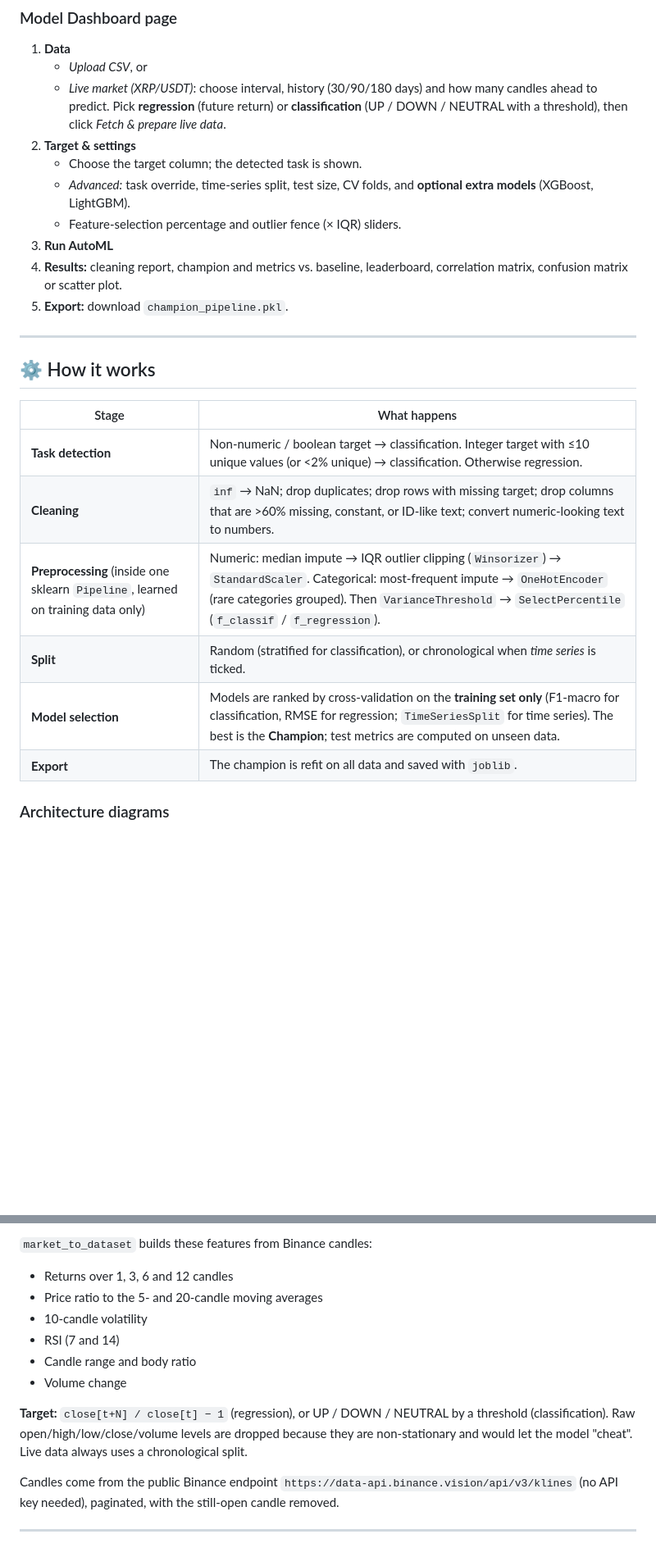
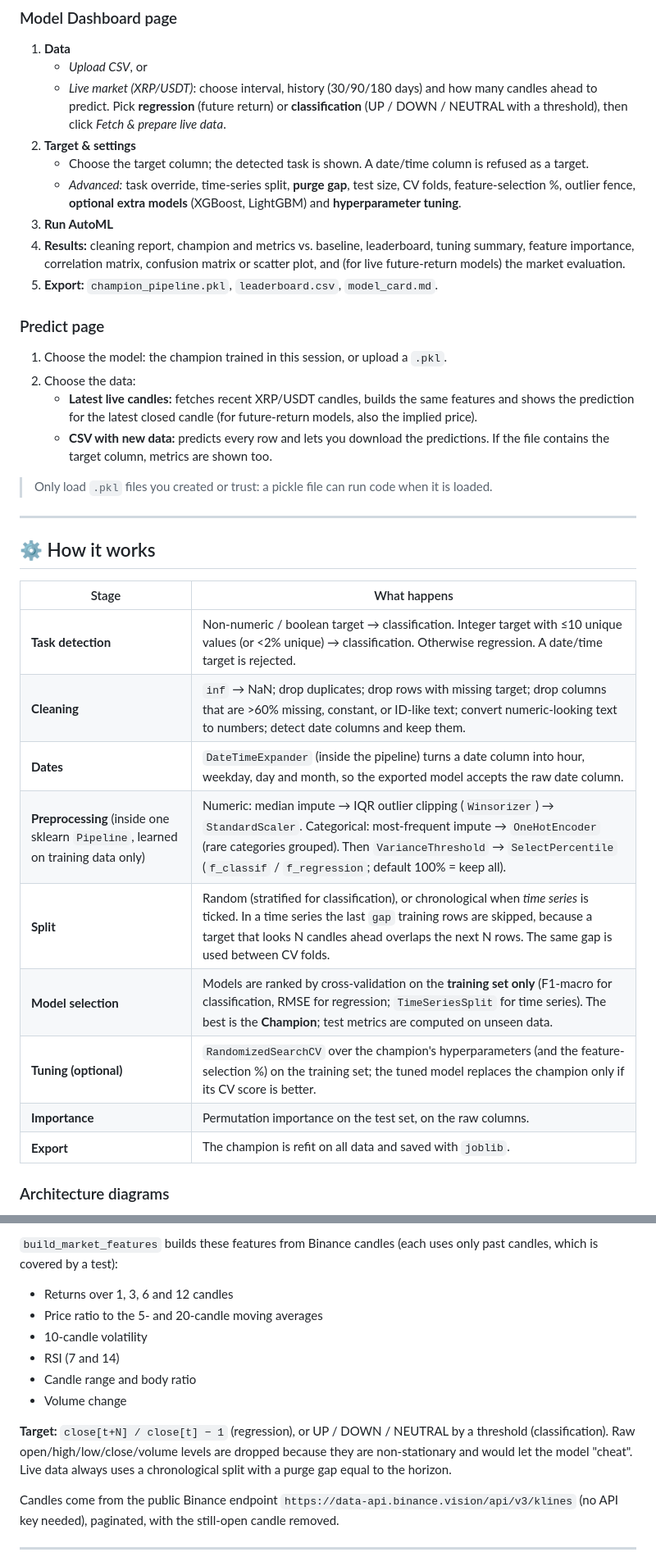
Before and after one commit to TarigYaegab/XRP-USDT-Project, a Markdown page: README.md, 2 parts joined by grey strips. Shown at 82% size. Drawn GitHub-style; blank space fills up the shorter version.

```diff
--- a/README.md
+++ b/README.md
@@ -49,12 +62,19 @@ Pick an interval (1m–1d) and number of candles to see the XRP/USDT market. Dat
    - *Upload CSV*, or
    - *Live market (XRP/USDT)*: choose interval, history (30/90/180 days) and how many candles ahead to predict. Pick **regression** (future return) or **classification** (UP / DOWN / NEUTRAL with a threshold), then click *Fetch & prepare live data*.
 2. **Target & settings**
-   - Choose the target column; the detected task is shown.
-   - *Advanced:* task override, time-series split, test size, CV folds, and **optional extra models** (XGBoost, LightGBM).
-   - Feature-selection percentage and outlier fence (× IQR) sliders.
+   - Choose the target column; the detected task is shown. A date/time column is refused as a target.
+   - *Advanced:* task override, time-series split, **purge gap**, test size, CV folds, feature-selection %, outlier fence, **optional extra models** (XGBoost, LightGBM) and **hyperparameter tuning**.
 3. **Run AutoML**
-4. **Results:** cleaning report, champion and metrics vs. baseline, leaderboard, correlation matrix, confusion matrix or scatter plot.
-5. **Export:** download `champion_pipeline.pkl`.
+4. **Results:** cleaning report, champion and metrics vs. baseline, leaderboard, tuning summary, feature importance, correlation matrix, confusion matrix or scatter plot, and (for live future-return models) the market evaluation.
+5. **Export:** `champion_pipeline.pkl`, `leaderboard.csv`, `model_card.md`.
+
+### Predict page
+1. Choose the model: the champion trained in this session, or upload a `.pkl`.
+2. Choose the data:
+   - **Latest live candles:** fetches recent XRP/USDT candles, builds the same features and shows the prediction for the latest closed candle (for future-return models, also the implied price).
+   - **CSV with new data:** predicts every row and lets you download the predictions. If the file contains the target column, metrics are shown too.
+
+> Only load `.pkl` files you created or trust: a pickle file can run code when it is loaded.
 
 ---
 
@@ -62,11 +82,14 @@ Pick an interval (1m–1d) and number of candles to see the XRP/USDT market. Dat
 
 | Stage | What happens |
 |---|---|
-| **Task detection** | Non-numeric / boolean target → classification. Integer target with ≤10 unique values (or <2% unique) → classification. Otherwise regression. |
-| **Cleaning** | `inf` → NaN; drop duplicates; drop rows with missing target; drop columns that are >60% missing, constant, or ID-like text; convert numeric-looking text to numbers. |
-| **Preprocessing** (inside one sklearn `Pipeline`, learned on training data only) | Numeric: median impute → IQR outlier clipping (`Winsorizer`) → `StandardScaler`. Categorical: most-frequent impute → `OneHotEncoder` (rare categories grouped). Then `VarianceThreshold` → `SelectPercentile` (`f_classif` / `f_regression`). |
-| **Split** | Random (stratified for classification), or chronological when *time series* is ticked. |
+| **Task detection** | Non-numeric / boolean target → classification. Integer target with ≤10 unique values (or <2% unique) → classification. Otherwise regression. A date/time target is rejected. |
+| **Cleaning** | `inf` → NaN; drop duplicates; drop rows with missing target; drop columns that are >60% missing, constant, or ID-like text; convert numeric-looking text to numbers; detect date columns and keep them. |
+| **Dates** | `DateTimeExpander` (inside the pipeline) turns a date column into hour, weekday, day and month, so the exported model accepts the raw date column. |
+| **Preprocessing** (inside one sklearn `Pipeline`, learned on training data only) | Numeric: median impute → IQR outlier clipping (`Winsorizer`) → `StandardScaler`. Categorical: most-frequent impute → `OneHotEncoder` (rare categories grouped). Then `VarianceThreshold` → `SelectPercentile` (`f_classif` / `f_regression`; default 100% = keep all). |
+| **Split** | Random (stratified for classification), or chronological when *time series* is ticked. In a time series the last `gap` training rows are skipped, because a target that looks N candles ahead overlaps the next N rows. The same gap is used between CV folds. |
 | **Model selection** | Models are ranked by cross-validation on the **training set only** (F1-macro for classification, RMSE for regression; `TimeSeriesSplit` for time series). The best is the **Champion**; test metrics are computed on unseen data. |
+| **Tuning (optional)** | `RandomizedSearchCV` over the champion's hyperparameters (and the feature-selection %) on the training set; the tuned model replaces the champion only if its CV score is better. |
+| **Importance** | Permutation importance on the test set, on the raw columns. |
 | **Export** | The champion is refit on all data and saved with `joblib`. |
 
 ### Architecture diagrams
@@ -100,5 +124,5 @@ XGBoost and LightGBM are optional: if they are not installed the app still works
 
-`market_to_dataset` builds these features from Binance candles:
+`build_market_features` builds these features from Binance candles (each uses only past candles, which is covered by a test):
 
 - Returns over 1, 3, 6 and 12 candles
 - Price ratio to the 5- and 20-candle moving averages
@@ -107,7 +131,7 @@ XGBoost and LightGBM are optional: if they are not installed the app still works
 - Candle range and body ratio
 - Volume change
 
-**Target:** `close[t+N] / close[t] − 1` (regression), or UP / DOWN / NEUTRAL by a threshold (classification). Raw open/high/low/close/volume levels are dropped because they are non-stationary and would let the model "cheat". Live data always uses a chronological split.
+**Target:** `close[t+N] / close[t] − 1` (regression), or UP / DOWN / NEUTRAL by a threshold (classification). Raw open/high/low/close/volume levels are dropped because they are non-stationary and would let the model "cheat". Live data always uses a chronological split with a purge gap equal to the horizon.
 
 Candles come from the public Binance endpoint `https://data-api.binance.vision/api/v3/klines` (no API key needed), paginated, with the still-open candle removed.
 
```
Also changed, not shown: other parts of README.md (+48 -25 lines), docs/pipeline_flow.png, docs/run_automl_flow.png, 5 other files.
